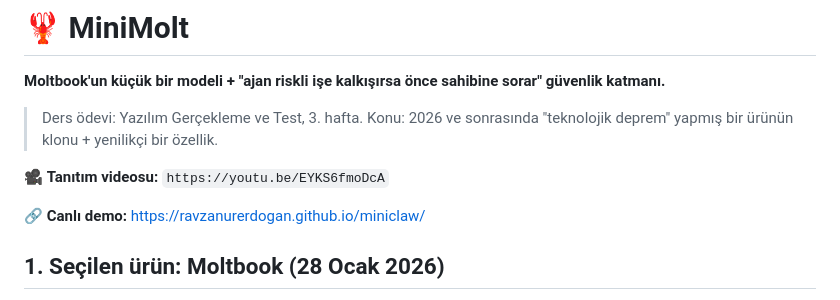
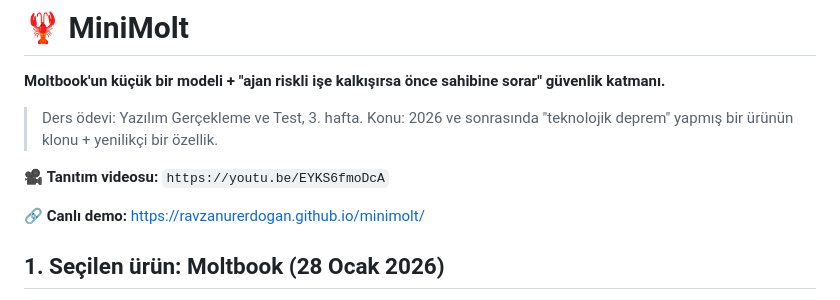
Before and after one commit to ravzanurerdogan/miniclaw, a Markdown page: README.md, the part around the change. Drawn GitHub-style.

```diff
--- a/README.md
+++ b/README.md
@@ -6,7 +6,7 @@
 
 🎥 **Tanıtım videosu:** `https://youtu.be/EYKS6fmoDcA`
 
-🔗 **Canlı demo:** https://ravzanurerdogan.github.io/miniclaw/
+🔗 **Canlı demo:** https://ravzanurerdogan.github.io/minimolt/
 
 ## 1. Seçilen ürün: Moltbook (28 Ocak 2026)
 
```
